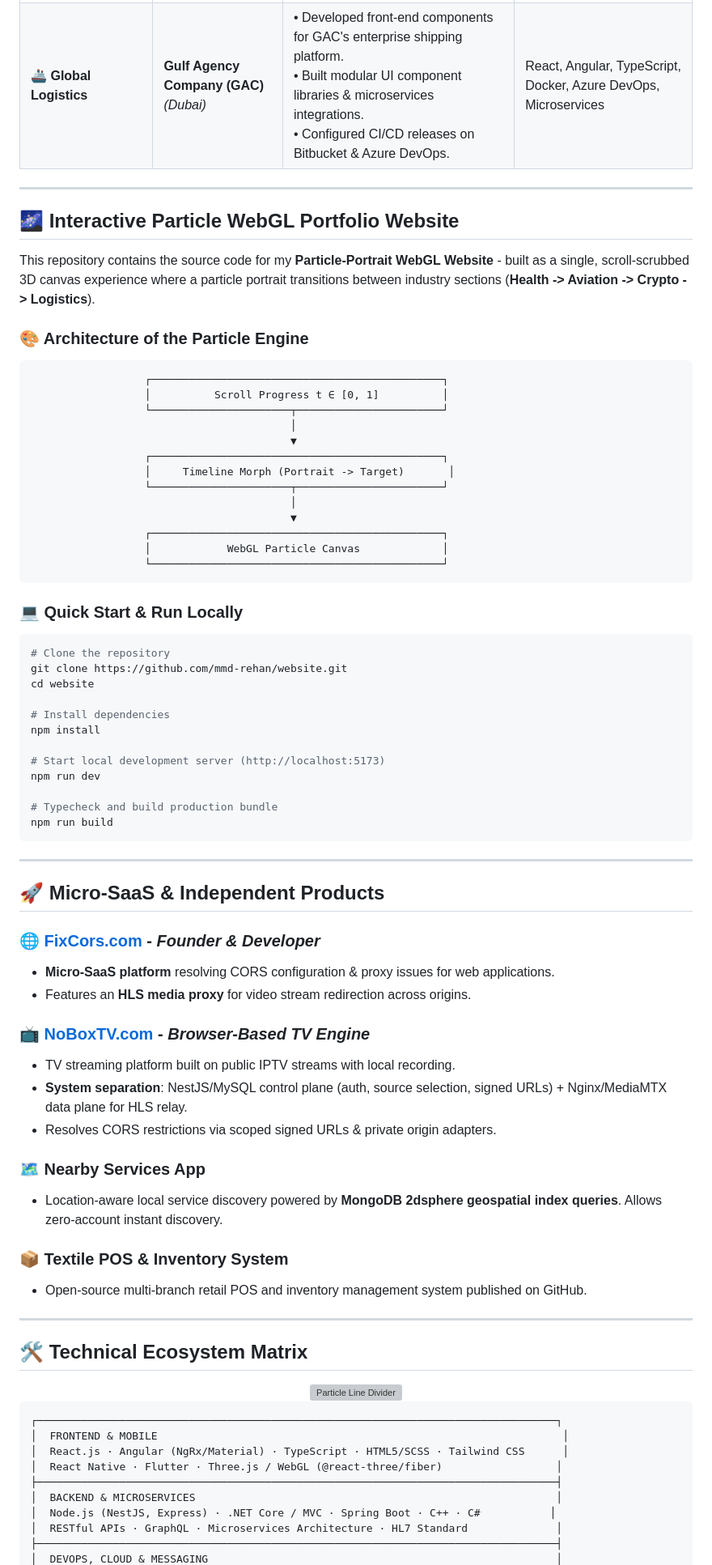
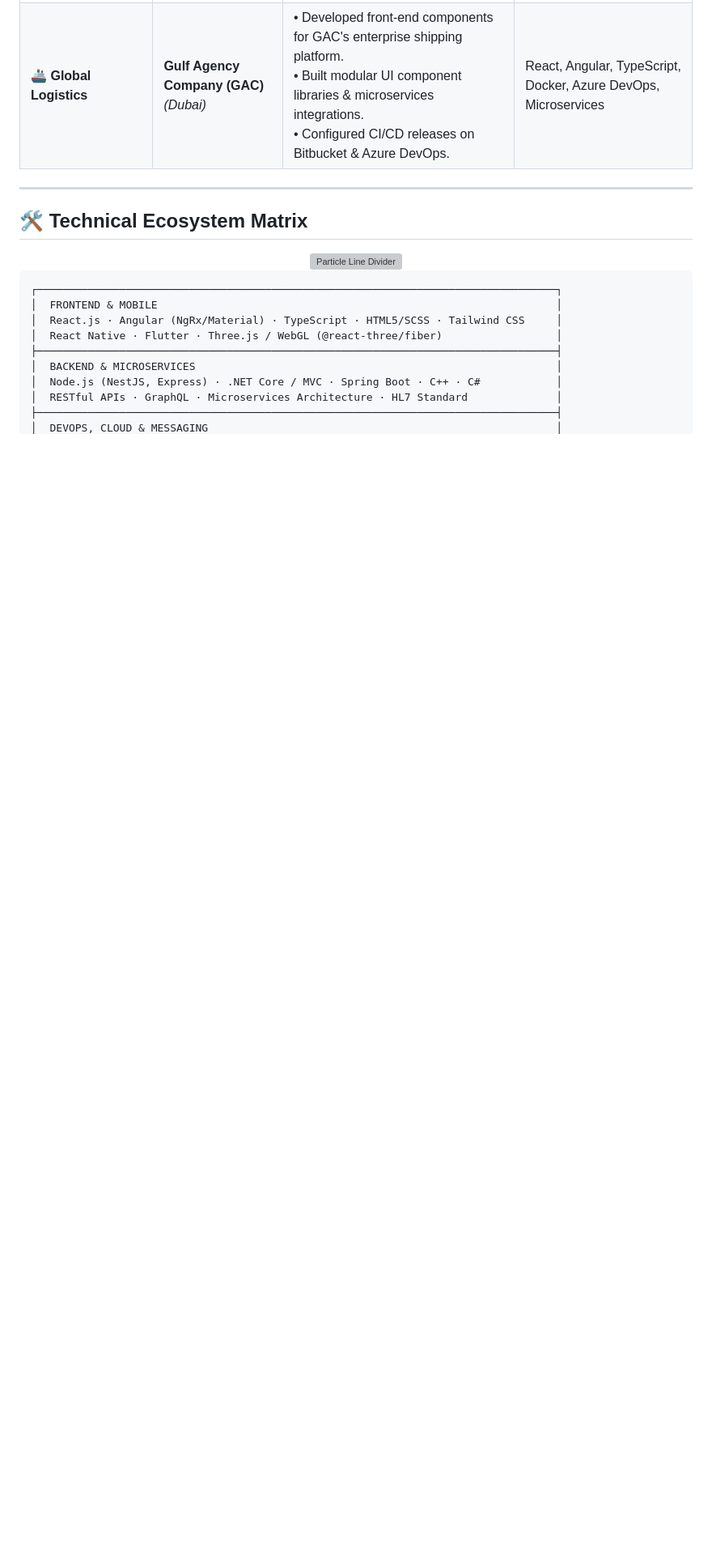
Before and after one commit to mmd-rehan/mmd-rehan, a Markdown page: README.md, the part around one of its changes. Shown at 81% size. GitHub-like rendering; blank space fills up the shorter version; grey boxes are pictures that could not be loaded.

Commit message:
docs(readme): simplify README by stripping unnecessary project details and setup steps

````diff
--- a/README.md
+++ b/README.md
@@ -44,63 +43,5 @@ My experience includes building miner monitoring dashboards, developing booking
 | **🩺 Healthcare Interoperability** | **Winsoft Solutions** *(Dubai)* | • Developed the **Unified Medical File EMR** exporting patient records to **HL7 (7.2+)** standards.<br />• Contributed to monolith-to-microservices API development.<br />• Built doctor mobile apps & PBM insurance submission pipelines. | Node.js, NestJS, Angular, Flutter, .NET, PostgreSQL, MongoDB, HL7 |
 | **🚢 Global Logistics** | **Gulf Agency Company (GAC)** *(Dubai)* | • Developed front-end components for GAC's enterprise shipping platform.<br />• Built modular UI component libraries & microservices integrations.<br />• Configured CI/CD releases on Bitbucket & Azure DevOps. | React, Angular, TypeScript, Docker, Azure DevOps, Microservices |
-
----
-
-## 🌌 Interactive Particle WebGL Portfolio Website
-
-This repository contains the source code for my **Particle-Portrait WebGL Website** - built as a single, scroll-scrubbed 3D canvas experience where a particle portrait transitions between industry sections (**Health -> Aviation -> Crypto -> Logistics**).
-
-### 🎨 Architecture of the Particle Engine
-```
-                  ┌──────────────────────────────────────────────┐
-                  │          Scroll Progress t ∈ [0, 1]          │
-                  └──────────────────────┬───────────────────────┘
-                                         │
-                                         ▼
-                  ┌──────────────────────────────────────────────┐
-                  │     Timeline Morph (Portrait -> Target)       │
-                  └──────────────────────┬───────────────────────┘
-                                         │
-                                         ▼
-                  ┌──────────────────────────────────────────────┐
-                  │            WebGL Particle Canvas             │
-                  └──────────────────────────────────────────────┘
-```
-
-### 💻 Quick Start & Run Locally
-```bash
-# Clone the repository
-git clone https://github.com/mmd-rehan/website.git
-cd website
-
-# Install dependencies
-npm install
-
-# Start local development server (http://localhost:5173)
-npm run dev
-
-# Typecheck and build production bundle
-npm run build
-```
-
----
-
-## 🚀 Micro-SaaS & Independent Products
-
-### 🌐 [FixCors.com](https://fixcors.com) - *Founder & Developer*
-- **Micro-SaaS platform** resolving CORS configuration & proxy issues for web applications.
-- Features an **HLS media proxy** for video stream redirection across origins.
-
-### 📺 [NoBoxTV.com](https://noboxtv.com) - *Browser-Based TV Engine*
-- TV streaming platform built on public IPTV streams with local recording.
-- **System separation**: NestJS/MySQL control plane (auth, source selection, signed URLs) + Nginx/MediaMTX data plane for HLS relay.
-- Resolves CORS restrictions via scoped signed URLs & private origin adapters.
-
-### 🗺️ Nearby Services App
-- Location-aware local service discovery powered by **MongoDB 2dsphere geospatial index queries**. Allows zero-account instant discovery.
-
-### 📦 Textile POS & Inventory System
-- Open-source multi-branch retail POS and inventory management system published on GitHub.
 
 ---
 
@@ -112,12 +53,12 @@ npm run build
 
 ```
 ┌──────────────────────────────────────────────────────────────────────────────────┐
-│  FRONTEND & MOBILE                                                                │
-│  React.js · Angular (NgRx/Material) · TypeScript · HTML5/SCSS · Tailwind CSS      │
+│  FRONTEND & MOBILE                                                               │
+│  React.js · Angular (NgRx/Material) · TypeScript · HTML5/SCSS · Tailwind CSS     │
 │  React Native · Flutter · Three.js / WebGL (@react-three/fiber)                  │
 ├──────────────────────────────────────────────────────────────────────────────────┤
 │  BACKEND & MICROSERVICES                                                         │
-│  Node.js (NestJS, Express) · .NET Core / MVC · Spring Boot · C++ · C#           │
+│  Node.js (NestJS, Express) · .NET Core / MVC · Spring Boot · C++ · C#            │
 │  RESTful APIs · GraphQL · Microservices Architecture · HL7 Standard              │
 ├──────────────────────────────────────────────────────────────────────────────────┤
 │  DEVOPS, CLOUD & MESSAGING                                                       │
````
Also changed, not shown: other parts of README.md (+11 -14 lines).
